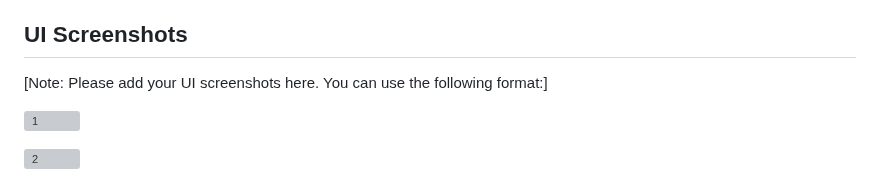
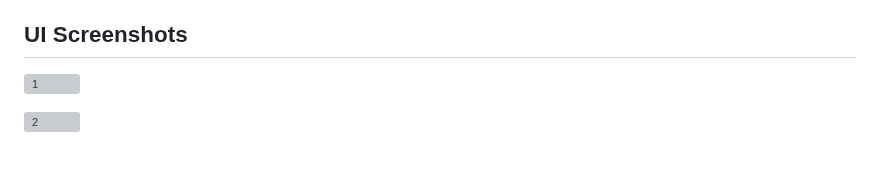
Before and after one commit to Srajan-02/Comment-Analyzer, a Markdown page: readme.md, the part around the change. Drawn GitHub-style; blank space fills up the shorter version; grey boxes are pictures that could not be loaded.

```diff
--- a/readme.md
+++ b/readme.md
@@ -194,7 +194,6 @@ The tool provides:
 
 ## UI Screenshots
 
-[Note: Please add your UI screenshots here. You can use the following format:]
 
 ![1](https://github.com/user-attachments/assets/f34c264d-5659-458a-8391-118932a14d04)
 
```
